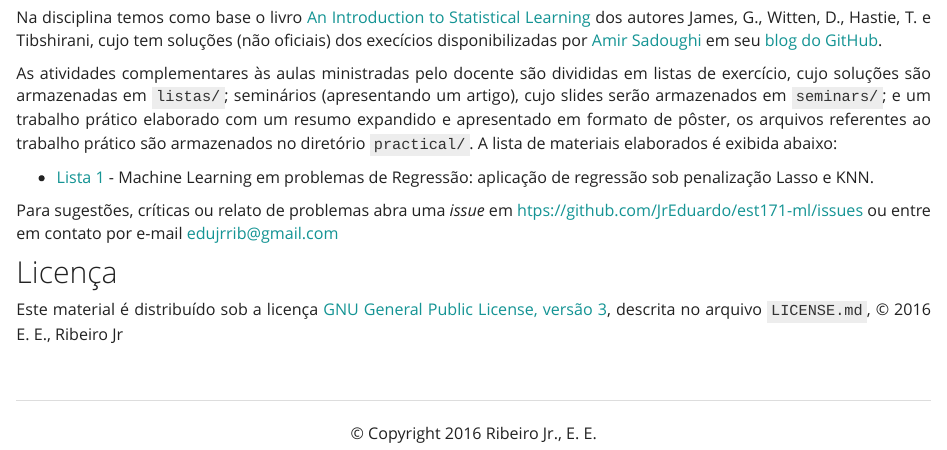
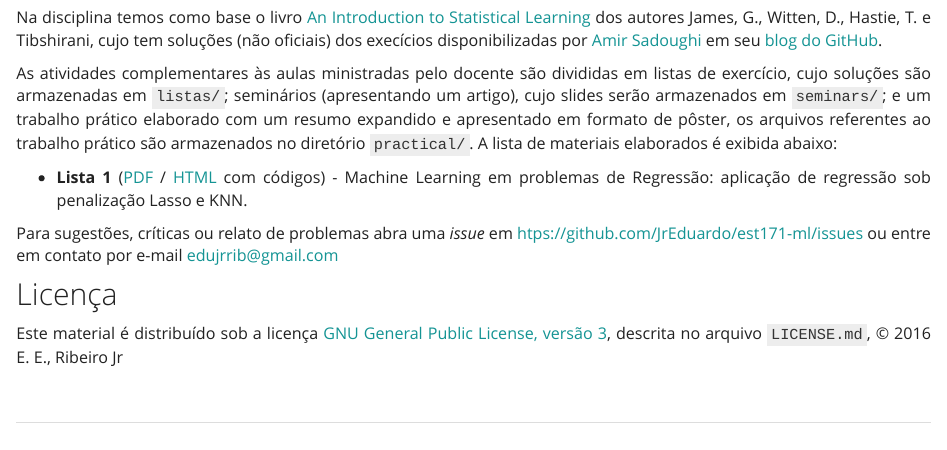
Before and after one commit to JrEduardo/est171-ml, an R Markdown document (listas/index.Rmd): the page in a window 1100 px wide, from 270 px down. Rendered offline with R 4.5, knitr and Pandoc, with nearby package versions.

Commit message:
Adiciona links para PDF e HTML

```diff
--- a/listas/index.Rmd
+++ b/listas/index.Rmd
@@ -25,8 +25,8 @@ resumo expandido e apresentado em formato de pôster, os arquivos
 referentes ao trabalho prático são armazenados no diretório
 [`practical/`]. A lista de materiais elaborados é exibida abaixo:
 
-* [Lista 1](https://jreduardo.github.io/est171-ml/trab1.html) - Machine
-  Learning em problemas de Regressão: aplicação de regressão sob
+* **Lista 1** ([PDF](./trab1.pdf) / [HTML](./trab1.html) com códigos) -
+  Machine Learning em problemas de Regressão: aplicação de regressão sob
   penalização Lasso e KNN.\
 
 Para sugestões, críticas ou relato de problemas abra uma _issue_ em
```
